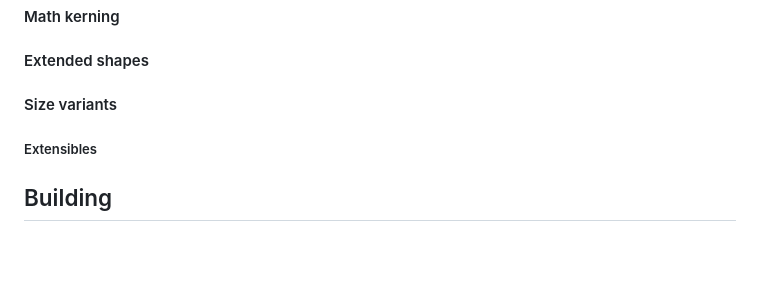
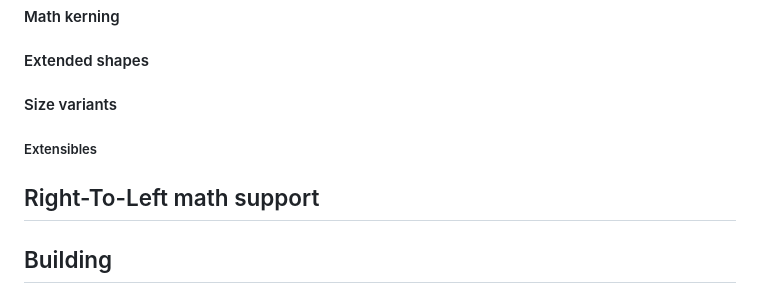
Before and after one commit to notofonts/math, a Markdown page: documentation/building-math-fonts/index.md, the part around the change. Drawn GitHub-style; blank space fills up the shorter version.

Commit message:
Remember to write about RTL math

```diff
--- a/documentation/building-math-fonts/index.md
+++ b/documentation/building-math-fonts/index.md
@@ -297,6 +297,8 @@ $$\\{\sqrt[2]{x}\\} \quad \\{\sqrt[abc]{x}\\} \quad \sqrt[2]{\frac{A^{2^{2^{2}}}
 
 ##### Extensibles
 
+## Right-To-Left math support
+
 ## Building
 
 ## Testing
```
